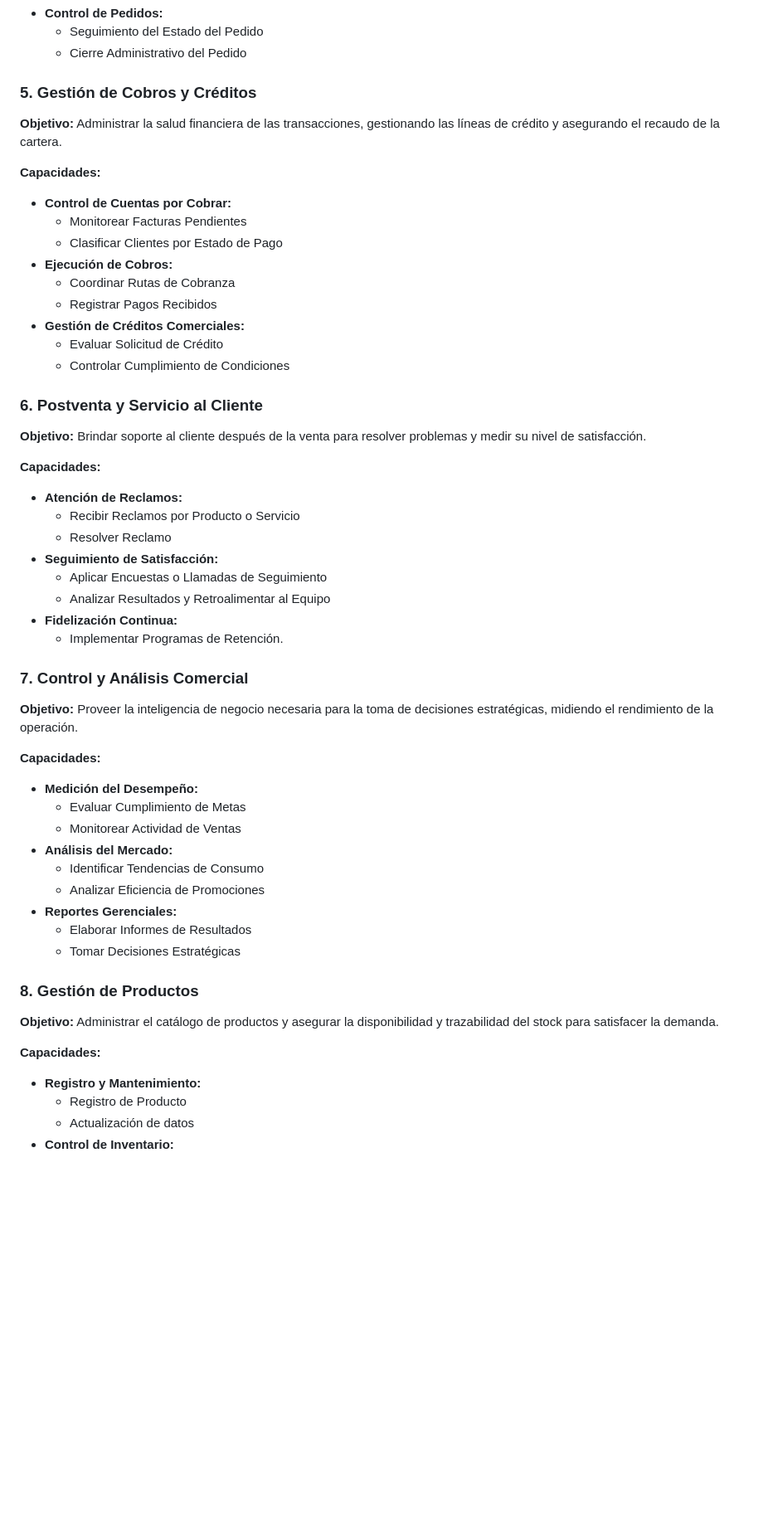
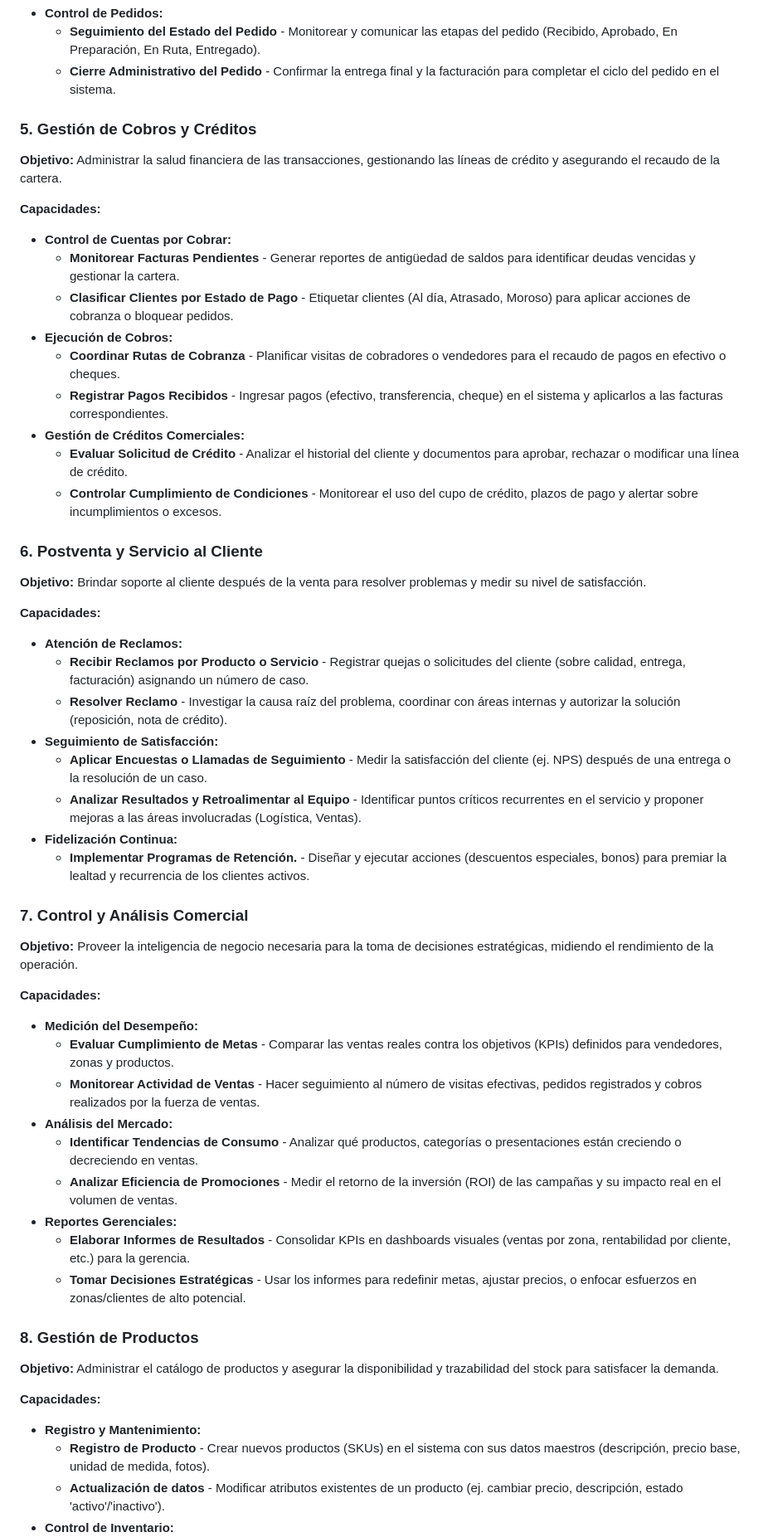
Before and after one commit to NextLogic2025/Capri-vents, a Markdown page: Arquitectura/1 Mapa de Capacidades/InformacionMapaCapacidades.md, the part around one of its changes. Shown at 83% size. Rendered like a GitHub page; blank space fills up the shorter version.

```diff
--- a/Arquitectura/1 Mapa de Capacidades/InformacionMapaCapacidades.md
+++ b/Arquitectura/1 Mapa de Capacidades/InformacionMapaCapacidades.md
@@ -122,6 +122,6 @@ Estos módulos suelen estar organizados de manera jerárquica y permiten a los d
 * **Control de Pedidos:**
-    * Seguimiento del Estado del Pedido
-    * Cierre Administrativo del Pedido
+    * **Seguimiento del Estado del Pedido** - Monitorear y comunicar las etapas del pedido (Recibido, Aprobado, En Preparación, En Ruta, Entregado).
+    * **Cierre Administrativo del Pedido** - Confirmar la entrega final y la facturación para completar el ciclo del pedido en el sistema.
 
 ### 5. Gestión de Cobros y Créditos
 
@@ -130,14 +130,14 @@ Estos módulos suelen estar organizados de manera jerárquica y permiten a los d
 **Capacidades:**
 
 * **Control de Cuentas por Cobrar:**
-    * Monitorear Facturas Pendientes
-    * Clasificar Clientes por Estado de Pago
+    * **Monitorear Facturas Pendientes** - Generar reportes de antigüedad de saldos para identificar deudas vencidas y gestionar la cartera.
+    * **Clasificar Clientes por Estado de Pago** - Etiquetar clientes (Al día, Atrasado, Moroso) para aplicar acciones de cobranza o bloquear pedidos.
 * **Ejecución de Cobros:**
-    * Coordinar Rutas de Cobranza
-    * Registrar Pagos Recibidos
+    * **Coordinar Rutas de Cobranza** - Planificar visitas de cobradores o vendedores para el recaudo de pagos en efectivo o cheques.
+    * **Registrar Pagos Recibidos** - Ingresar pagos (efectivo, transferencia, cheque) en el sistema y aplicarlos a las facturas correspondientes.
 * **Gestión de Créditos Comerciales:**
-    * Evaluar Solicitud de Crédito
-    * Controlar Cumplimiento de Condiciones
+    * **Evaluar Solicitud de Crédito** - Analizar el historial del cliente y documentos para aprobar, rechazar o modificar una línea de crédito.
+    * **Controlar Cumplimiento de Condiciones** - Monitorear el uso del cupo de crédito, plazos de pago y alertar sobre incumplimientos o excesos.
 
 ### 6. Postventa y Servicio al Cliente
 
@@ -146,13 +146,13 @@ Estos módulos suelen estar organizados de manera jerárquica y permiten a los d
 **Capacidades:**
 
 * **Atención de Reclamos:**
-    * Recibir Reclamos por Producto o Servicio
-    * Resolver Reclamo
+    * **Recibir Reclamos por Producto o Servicio** - Registrar quejas o solicitudes del cliente (sobre calidad, entrega, facturación) asignando un número de caso.
+    * **Resolver Reclamo** - Investigar la causa raíz del problema, coordinar con áreas internas y autorizar la solución (reposición, nota de crédito).
 * **Seguimiento de Satisfacción:**
-    * Aplicar Encuestas o Llamadas de Seguimiento
-    * Analizar Resultados y Retroalimentar al Equipo
+    * **Aplicar Encuestas o Llamadas de Seguimiento** - Medir la satisfacción del cliente (ej. NPS) después de una entrega o la resolución de un caso.
+    * **Analizar Resultados y Retroalimentar al Equipo** - Identificar puntos críticos recurrentes en el servicio y proponer mejoras a las áreas involucradas (Logística, Ventas).
 * **Fidelización Continua:**
-    * Implementar Programas de Retención.
+    * **Implementar Programas de Retención.** - Diseñar y ejecutar acciones (descuentos especiales, bonos) para premiar la lealtad y recurrencia de los clientes activos.
 
 ### 7. Control y Análisis Comercial
 
@@ -161,14 +161,14 @@ Estos módulos suelen estar organizados de manera jerárquica y permiten a los d
 **Capacidades:**
 
 * **Medición del Desempeño:**
-    * Evaluar Cumplimiento de Metas
-    * Monitorear Actividad de Ventas
+    * **Evaluar Cumplimiento de Metas** - Comparar las ventas reales contra los objetivos (KPIs) definidos para vendedores, zonas y productos.
+    * **Monitorear Actividad de Ventas** - Hacer seguimiento al número de visitas efectivas, pedidos registrados y cobros realizados por la fuerza de ventas.
 * **Análisis del Mercado:**
-    * Identificar Tendencias de Consumo
-    * Analizar Eficiencia de Promociones
+    * **Identificar Tendencias de Consumo** - Analizar qué productos, categorías o presentaciones están creciendo o decreciendo en ventas.
+    * **Analizar Eficiencia de Promociones** - Medir el retorno de la inversión (ROI) de las campañas y su impacto real en el volumen de ventas.
 * **Reportes Gerenciales:**
-    * Elaborar Informes de Resultados
-    * Tomar Decisiones Estratégicas
+    * **Elaborar Informes de Resultados** - Consolidar KPIs en dashboards visuales (ventas por zona, rentabilidad por cliente, etc.) para la gerencia.
+    * **Tomar Decisiones Estratégicas** - Usar los informes para redefinir metas, ajustar precios, o enfocar esfuerzos en zonas/clientes de alto potencial.
 
 ### 8. Gestión de Productos
 
@@ -177,6 +177,6 @@ Estos módulos suelen estar organizados de manera jerárquica y permiten a los d
 **Capacidades:**
 
 * **Registro y Mantenimiento:**
-    * Registro de Producto
-    * Actualización de datos
+    * **Registro de Producto** - Crear nuevos productos (SKUs) en el sistema con sus datos maestros (descripción, precio base, unidad de medida, fotos).
+    * **Actualización de datos** - Modificar atributos existentes de un producto (ej. cambiar precio, descripción, estado 'activo'/'inactivo').
 * **Control de Inventario:**
```
Also changed, not shown: other parts of Arquitectura/1 Mapa de Capacidades/InformacionMapaCapacidades.md (+29 -29 lines).
